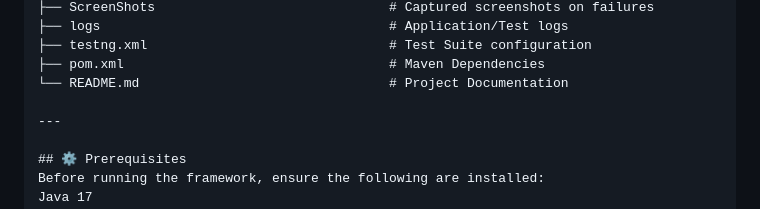
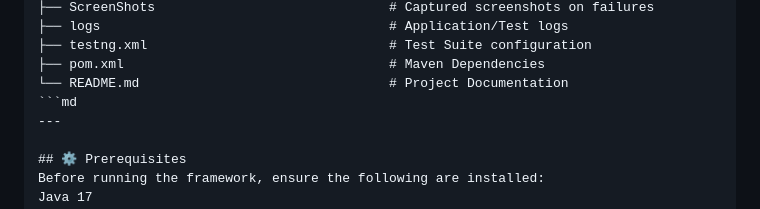
Before and after one commit to rushikeshbhivate43/Selenium-Java-Automation-Framework, a Markdown page: README.md, the part around the change. Drawn GitHub-style.

````diff
--- a/README.md
+++ b/README.md
@@ -73,7 +73,7 @@ AutomationExerciseFramework
 ├── testng.xml                               # Test Suite configuration
 ├── pom.xml                                  # Maven Dependencies
 └── README.md                                # Project Documentation
-
+```md
 ---
 
 ## ⚙️ Prerequisites
````
